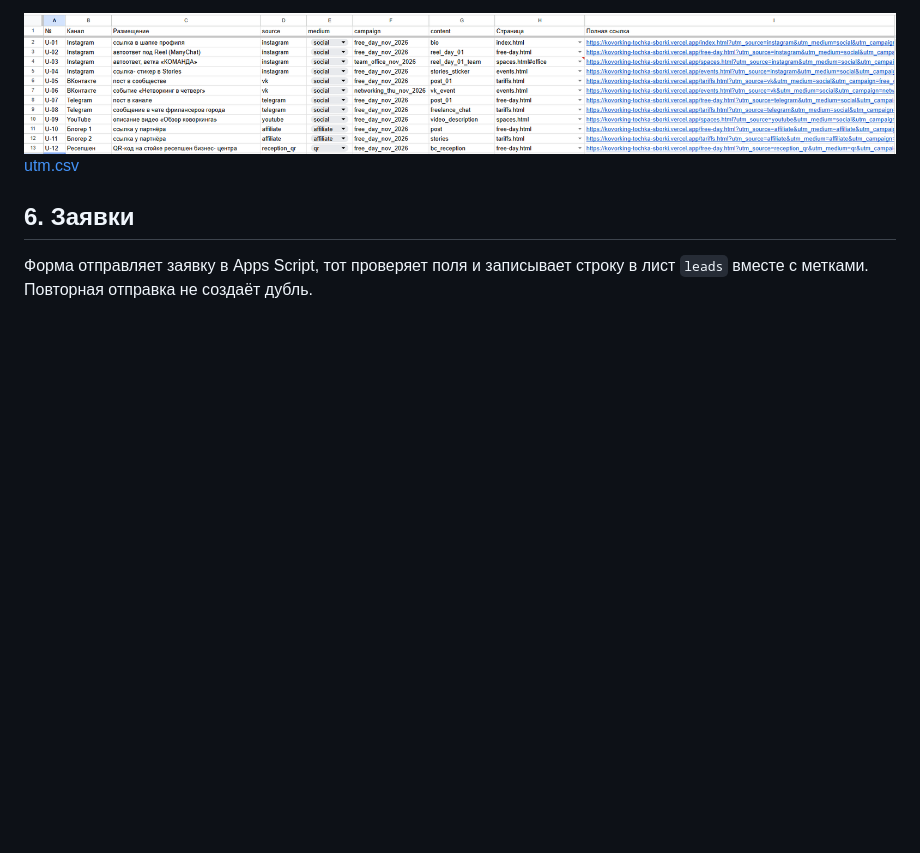
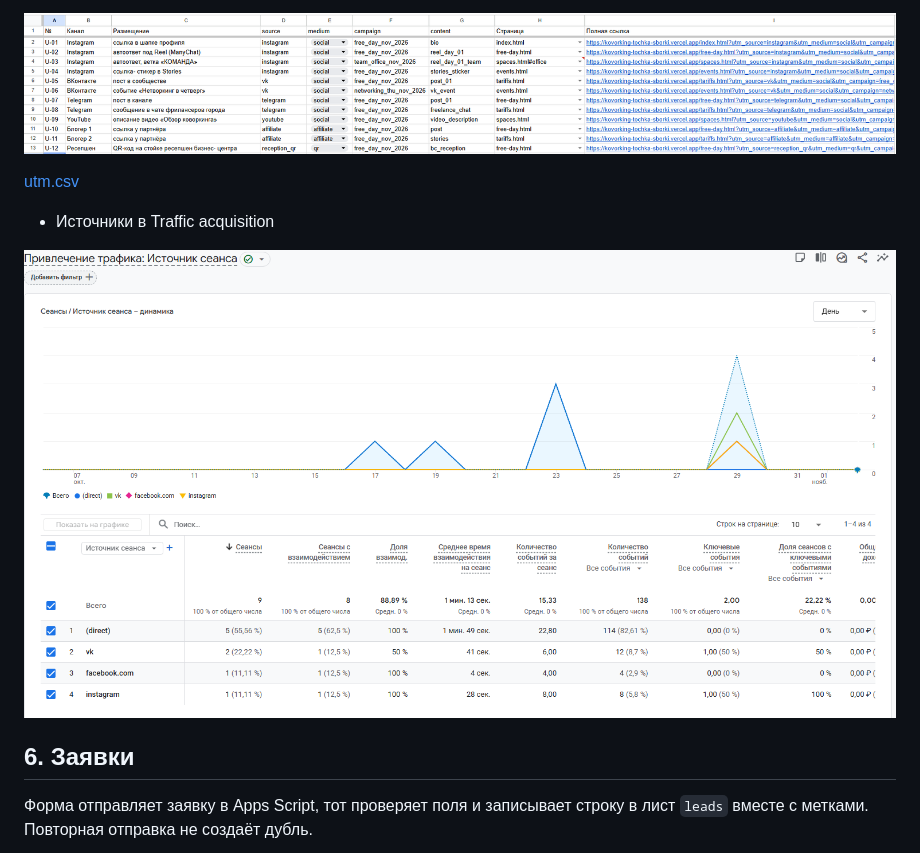
Before and after one commit to SpideErik/tz-17-kovorking-tochka-sborki, a Markdown page: docs/opisanie.md, the part around the change printed below. Drawn GitHub-style; pictures changed too: docs/screens/traffic-acquisition.png (added); blank space fills up the shorter version.

Commit message:
feat: add explorer and traffic

```diff
--- a/docs/opisanie.md
+++ b/docs/opisanie.md
@@ -72,11 +72,12 @@ flowchart LR
 YouTube, у двух партнёров и на афише с QR-кодом.
 
 ![Реестр ссылок](screens/registry.png)
+
 [utm.csv](utm.csv)
 
-<!--
-![Источники в Traffic acquisition](../screens/utm/traffic-acquisition.png)
--->
+* Источники в Traffic acquisition
+
+![Источники в Traffic acquisition](screens/traffic-acquisition.png)
 
 ## 6. Заявки
 
```
Also changed, not shown: other parts of docs/opisanie.md (+6 -2 lines), docs/screens/funnel-open.png (added).
